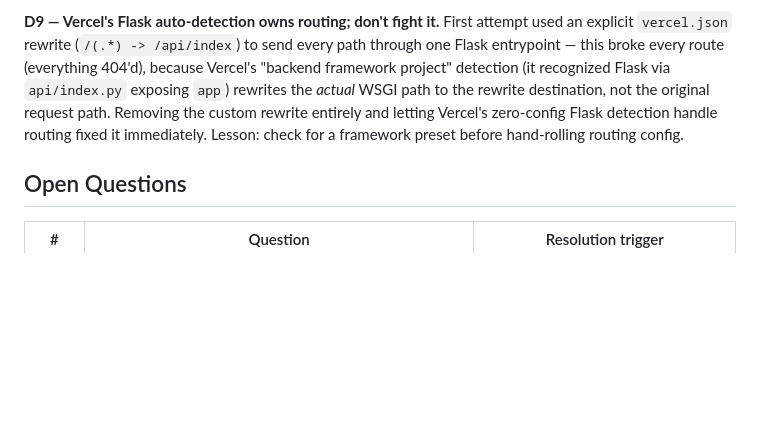
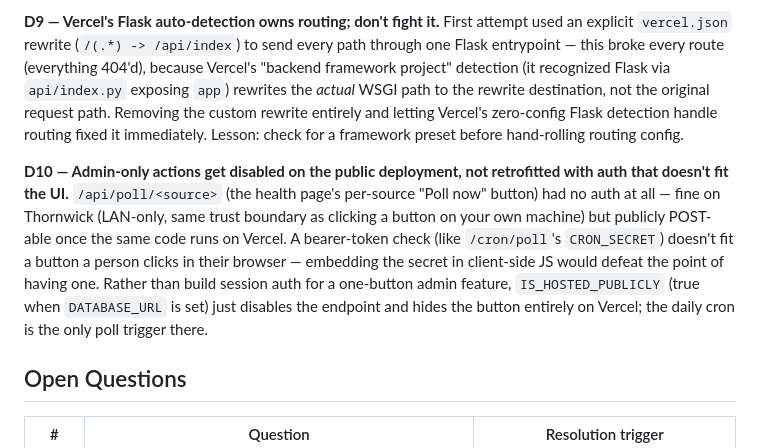
Before and after one commit to jstackproton117/linkedin-chatgpt, a Markdown page: model-cantina/GOALS.md, the part around the change. Rendered like a GitHub page; blank space fills up the shorter version.

Commit message:
Document D10: admin poll endpoint disabled on public deployment
Co-Authored-By: Claude Sonnet 5 <noreply@anthropic.com>

```diff
--- a/model-cantina/GOALS.md
+++ b/model-cantina/GOALS.md
@@ -112,6 +112,18 @@ path. Removing the custom rewrite entirely and letting Vercel's zero-config
 Flask detection handle routing fixed it immediately. Lesson: check for a
 framework preset before hand-rolling routing config.
 
+**D10 — Admin-only actions get disabled on the public deployment, not
+retrofitted with auth that doesn't fit the UI.** `/api/poll/<source>` (the
+health page's per-source "Poll now" button) had no auth at all — fine on
+Thornwick (LAN-only, same trust boundary as clicking a button on your own
+machine) but publicly POST-able once the same code runs on Vercel. A
+bearer-token check (like `/cron/poll`'s `CRON_SECRET`) doesn't fit a
+button a person clicks in their browser — embedding the secret in
+client-side JS would defeat the point of having one. Rather than build
+session auth for a one-button admin feature, `IS_HOSTED_PUBLICLY` (true
+when `DATABASE_URL` is set) just disables the endpoint and hides the
+button entirely on Vercel; the daily cron is the only poll trigger there.
+
 ## Open Questions
 
 | # | Question | Resolution trigger |
```
